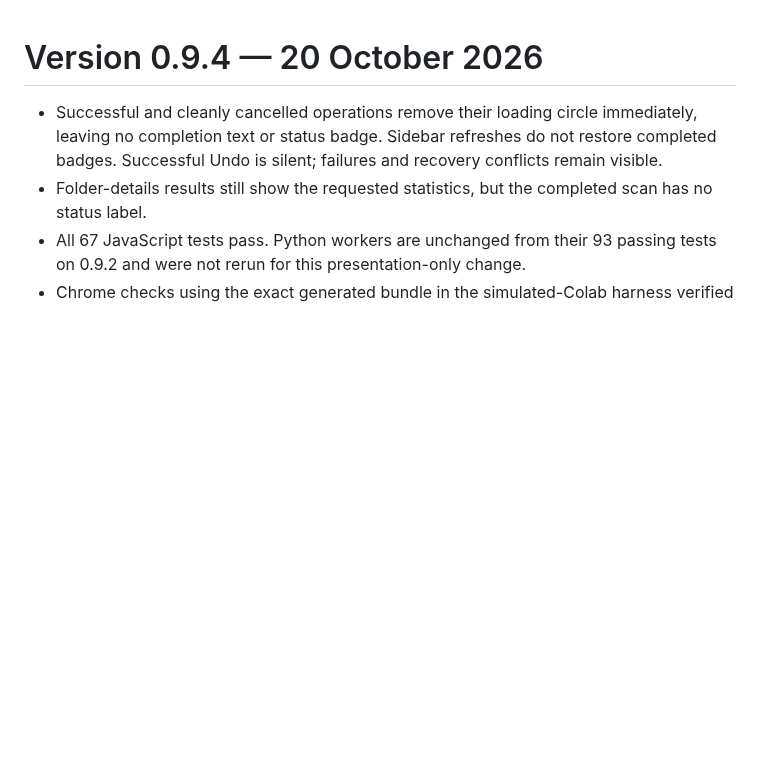
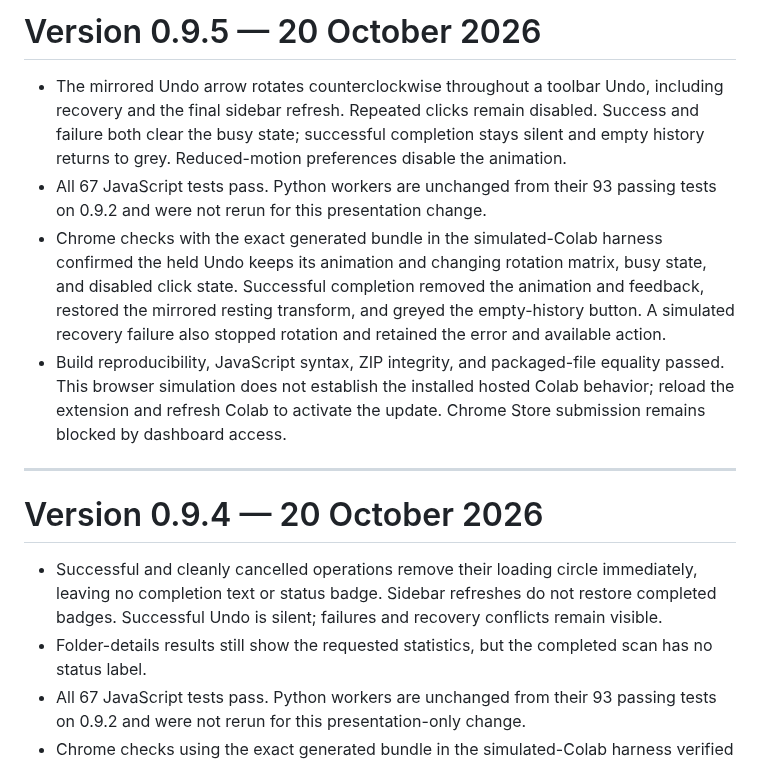
Before and after one commit to luisdrita/colab-extras, a Markdown page: TESTING.md, the part around the change. GitHub-like rendering; blank space fills up the shorter version.

```diff
--- a/TESTING.md
+++ b/TESTING.md
@@ -1,3 +1,12 @@
+# Version 0.9.5 — 20 October 2026
+
+- The mirrored Undo arrow rotates counterclockwise throughout a toolbar Undo, including recovery and the final sidebar refresh. Repeated clicks remain disabled. Success and failure both clear the busy state; successful completion stays silent and empty history returns to grey. Reduced-motion preferences disable the animation.
+- All 67 JavaScript tests pass. Python workers are unchanged from their 93 passing tests on 0.9.2 and were not rerun for this presentation change.
+- Chrome checks with the exact generated bundle in the simulated-Colab harness confirmed the held Undo keeps its animation and changing rotation matrix, busy state, and disabled click state. Successful completion removed the animation and feedback, restored the mirrored resting transform, and greyed the empty-history button. A simulated recovery failure also stopped rotation and retained the error and available action.
+- Build reproducibility, JavaScript syntax, ZIP integrity, and packaged-file equality passed. This browser simulation does not establish the installed hosted Colab behavior; reload the extension and refresh Colab to activate the update. Chrome Store submission remains blocked by dashboard access.
+
+---
+
 # Version 0.9.4 — 20 October 2026
 
 - Successful and cleanly cancelled operations remove their loading circle immediately, leaving no completion text or status badge. Sidebar refreshes do not restore completed badges. Successful Undo is silent; failures and recovery conflicts remain visible.
```
Also changed, not shown: PRIVACY.md (+1 -1 lines), README.md (+4 -2 lines), docs/rotating-undo-0.9.5.png (added), 10 other files.
